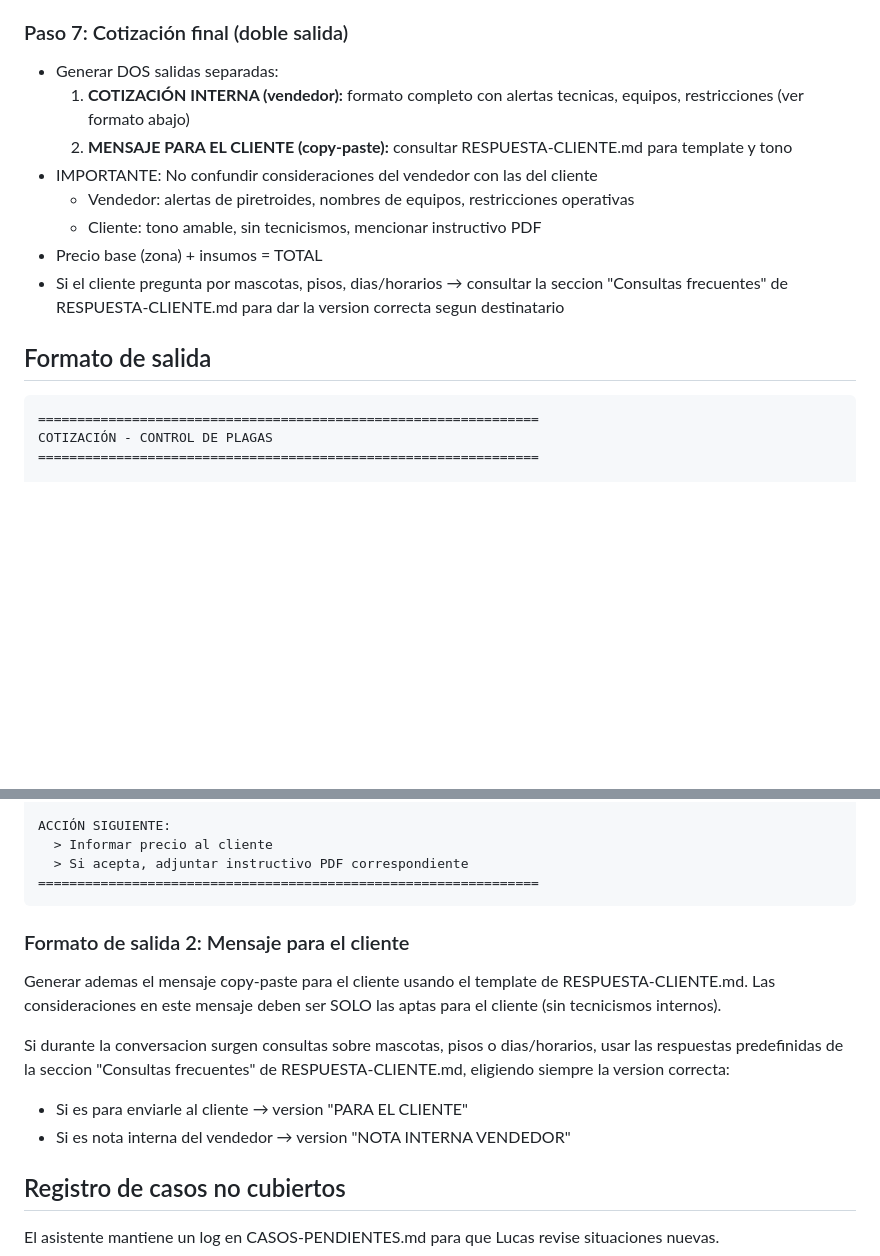
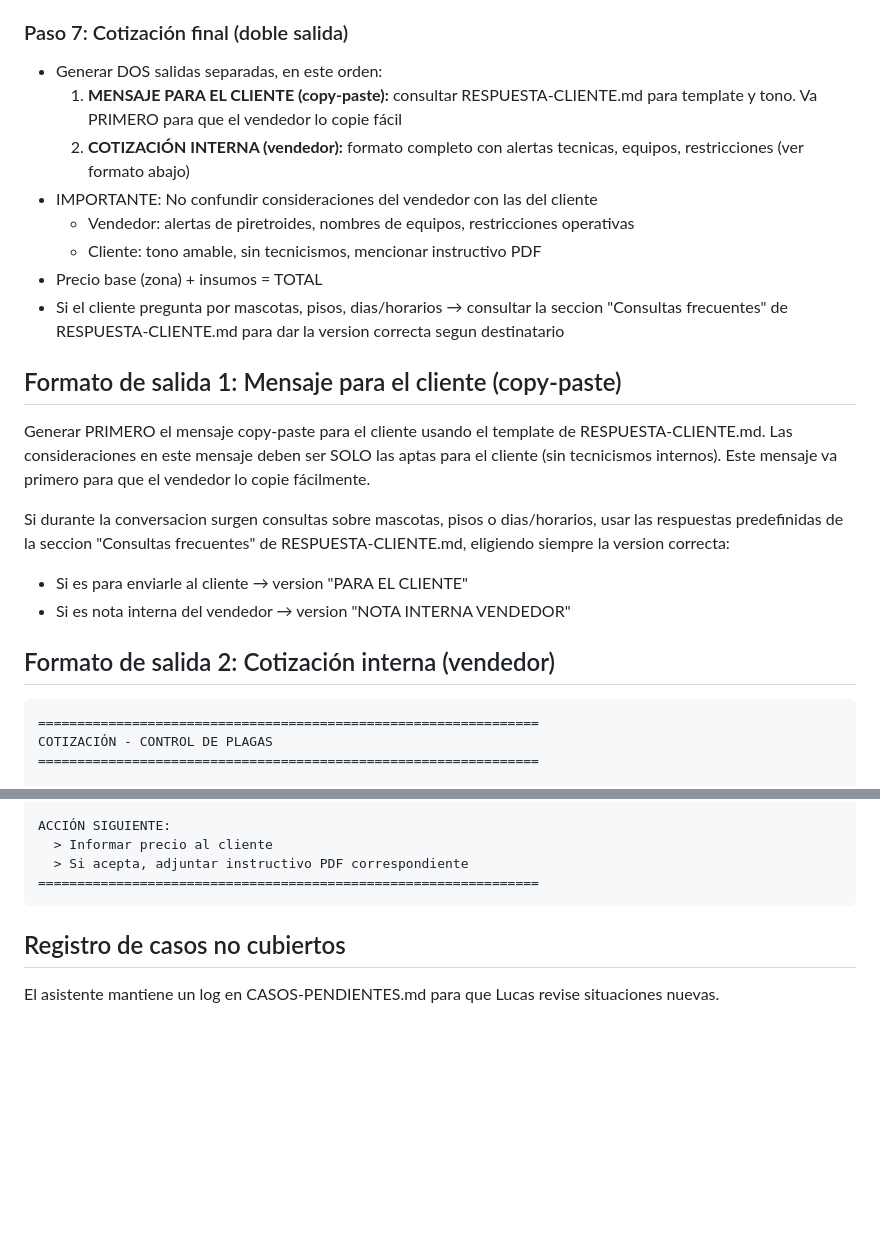
Before and after one commit to lflogistica18-lang/asistente-ventas, a Markdown page: SKILL.md, 2 parts joined by grey strips. GitHub-like rendering; blank space fills up the shorter version.

````diff
--- a/SKILL.md
+++ b/SKILL.md
@@ -46,16 +46,26 @@ Seguir SIEMPRE este orden:
 - Si la localidad no está en la tabla → pedir al vendedor que consulte manualmente
 
 ### Paso 7: Cotización final (doble salida)
-- Generar DOS salidas separadas:
-  1. **COTIZACIÓN INTERNA (vendedor):** formato completo con alertas tecnicas, equipos, restricciones (ver formato abajo)
-  2. **MENSAJE PARA EL CLIENTE (copy-paste):** consultar RESPUESTA-CLIENTE.md para template y tono
+- Generar DOS salidas separadas, en este orden:
+  1. **MENSAJE PARA EL CLIENTE (copy-paste):** consultar RESPUESTA-CLIENTE.md para template y tono. Va PRIMERO para que el vendedor lo copie fácil
+  2. **COTIZACIÓN INTERNA (vendedor):** formato completo con alertas tecnicas, equipos, restricciones (ver formato abajo)
 - IMPORTANTE: No confundir consideraciones del vendedor con las del cliente
   - Vendedor: alertas de piretroides, nombres de equipos, restricciones operativas
   - Cliente: tono amable, sin tecnicismos, mencionar instructivo PDF
 - Precio base (zona) + insumos = TOTAL
 - Si el cliente pregunta por mascotas, pisos, dias/horarios → consultar la seccion "Consultas frecuentes" de RESPUESTA-CLIENTE.md para dar la version correcta segun destinatario
 
-## Formato de salida
+## Formato de salida 1: Mensaje para el cliente (copy-paste)
+
+Generar PRIMERO el mensaje copy-paste para el cliente usando el template de RESPUESTA-CLIENTE.md.
+Las consideraciones en este mensaje deben ser SOLO las aptas para el cliente (sin tecnicismos internos).
+Este mensaje va primero para que el vendedor lo copie fácilmente.
+
+Si durante la conversacion surgen consultas sobre mascotas, pisos o dias/horarios, usar las respuestas predefinidas de la seccion "Consultas frecuentes" de RESPUESTA-CLIENTE.md, eligiendo siempre la version correcta:
+- Si es para enviarle al cliente → version "PARA EL CLIENTE"
+- Si es nota interna del vendedor → version "NOTA INTERNA VENDEDOR"
+
+## Formato de salida 2: Cotización interna (vendedor)
 
 ```
 ================================================================
@@ -97,15 +107,6 @@ ACCIÓN SIGUIENTE:
   > Si acepta, adjuntar instructivo PDF correspondiente
 ================================================================
 ```
-
-### Formato de salida 2: Mensaje para el cliente
-
-Generar ademas el mensaje copy-paste para el cliente usando el template de RESPUESTA-CLIENTE.md.
-Las consideraciones en este mensaje deben ser SOLO las aptas para el cliente (sin tecnicismos internos).
-
-Si durante la conversacion surgen consultas sobre mascotas, pisos o dias/horarios, usar las respuestas predefinidas de la seccion "Consultas frecuentes" de RESPUESTA-CLIENTE.md, eligiendo siempre la version correcta:
-- Si es para enviarle al cliente → version "PARA EL CLIENTE"
-- Si es nota interna del vendedor → version "NOTA INTERNA VENDEDOR"
 
 ## Registro de casos no cubiertos
 
````
Also changed, not shown: REGLAS-GLOBALES.md (+8 -0 lines), RESPUESTA-CLIENTE.md (+18 -13 lines).
